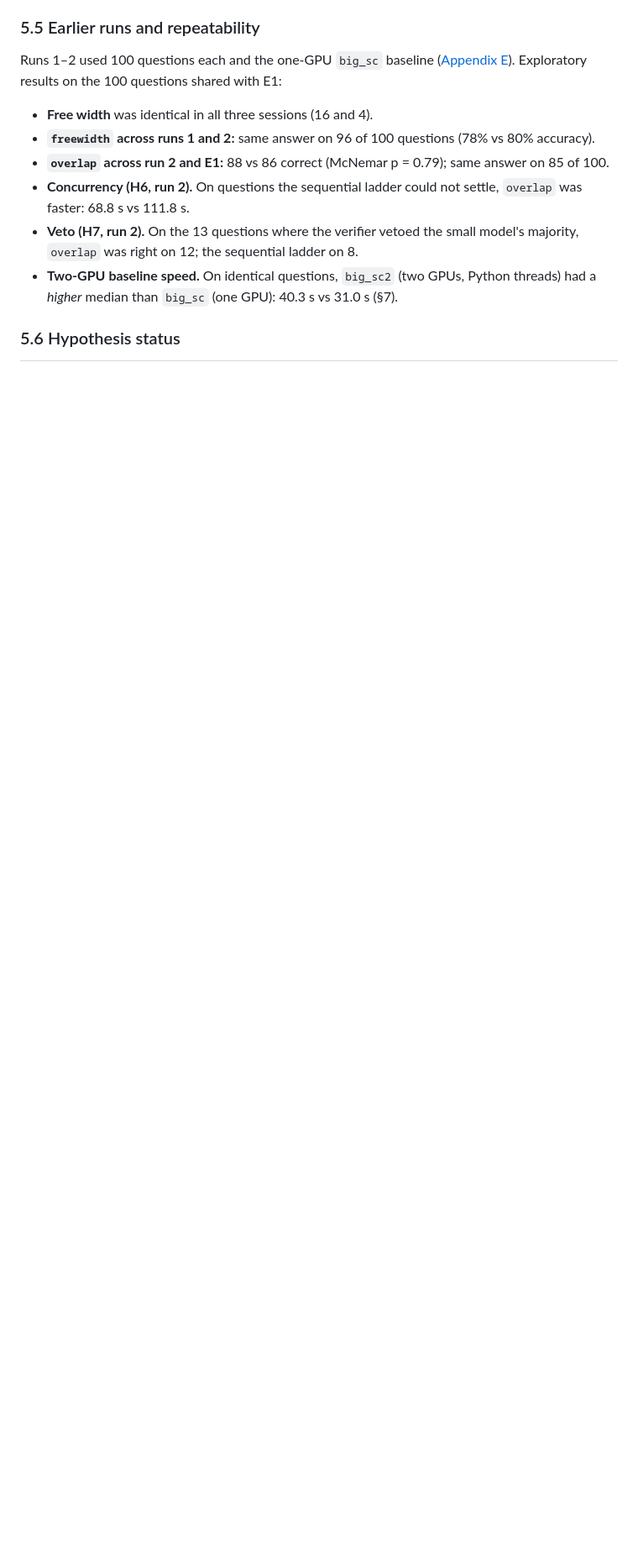
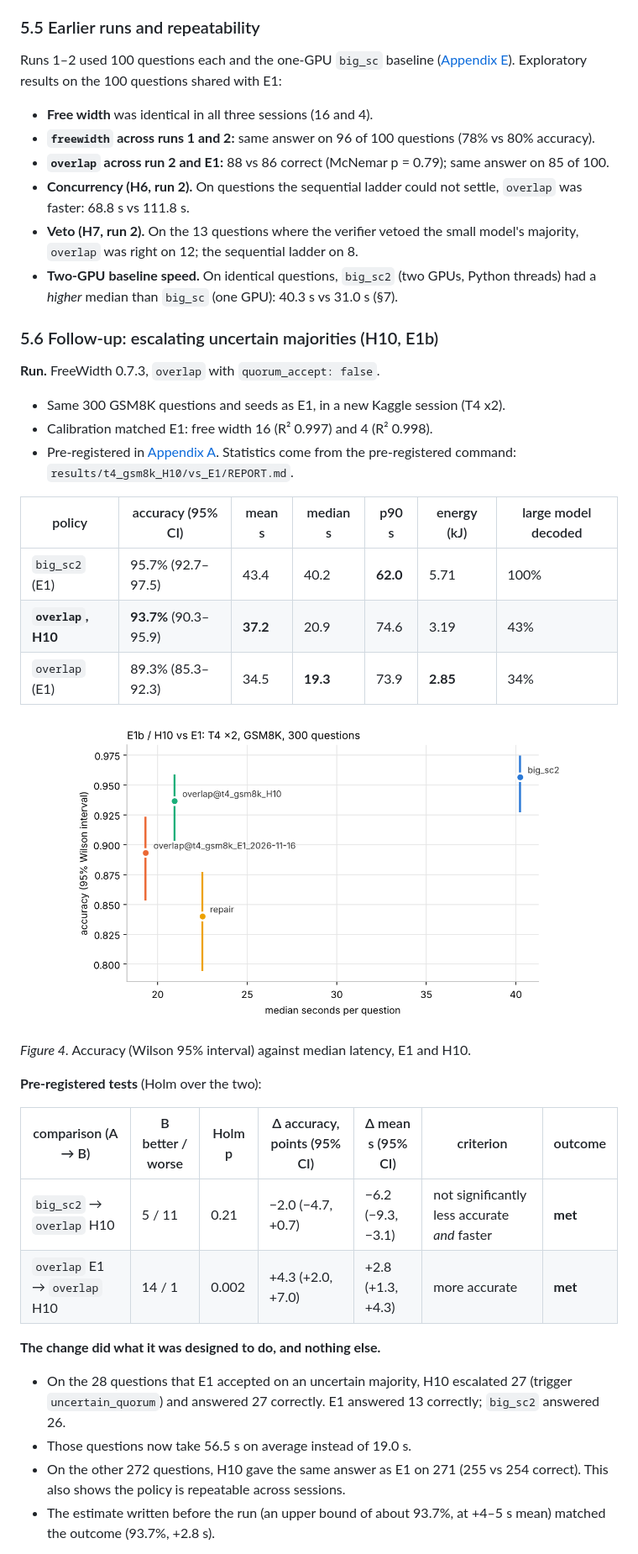
Before and after one commit to Tejascodz/Freewidth, a Markdown page: README.md, the part around one of its changes. Shown at 84% size. GitHub-like rendering; pictures changed too: results/t4_gsm8k_H10/vs_E1/accuracy_latency.png (added); blank space fills up the shorter version.

```diff
--- a/README.md
+++ b/README.md
@@ -274,4 +282,33 @@ Runs 1–2 used 100 questions each and the one-GPU `big_sc` baseline ([Appendix
 - **Veto (H7, run 2).** On the 13 questions where the verifier vetoed the small model's majority, `overlap` was right on 12; the sequential ladder on 8.
 - **Two-GPU baseline speed.** On identical questions, `big_sc2` (two GPUs, Python threads) had a *higher* median than `big_sc` (one GPU): 40.3 s vs 31.0 s (§7).
 
-### 5.6 Hypothesis status
+### 5.6 Follow-up: escalating uncertain majorities (H10, E1b)
+
+**Run.** FreeWidth 0.7.3, `overlap` with `quorum_accept: false`.
+- Same 300 GSM8K questions and seeds as E1, in a new Kaggle session (T4 x2).
+- Calibration matched E1: free width 16 (R² 0.997) and 4 (R² 0.998).
+- Pre-registered in [Appendix A](#appendix-a). Statistics come from the pre-registered command: `results/t4_gsm8k_H10/vs_E1/REPORT.md`.
+
+| policy | accuracy (95% CI) | mean s | median s | p90 s | energy (kJ) | large model decoded |
+|---|---|---|---|---|---|---|
+| `big_sc2` (E1) | 95.7% (92.7–97.5) | 43.4 | 40.2 | **62.0** | 5.71 | 100% |
+| **`overlap`, H10** | **93.7%** (90.3–95.9) | **37.2** | 20.9 | 74.6 | 3.19 | 43% |
+| `overlap` (E1) | 89.3% (85.3–92.3) | 34.5 | **19.3** | 73.9 | **2.85** | 34% |
+
+<p align="center"><img src="results/t4_gsm8k_H10/vs_E1/accuracy_latency.png" width="600" alt="Accuracy versus median latency for big_sc2, overlap in E1 and H10, and repair"></p>
+
+*Figure 4.* Accuracy (Wilson 95% interval) against median latency, E1 and H10.
+
+**Pre-registered tests** (Holm over the two):
+
+| comparison (A → B) | B better / worse | Holm p | Δ accuracy, points (95% CI) | Δ mean s (95% CI) | criterion | outcome |
+|---|---|---|---|---|---|---|
+| `big_sc2` → `overlap` H10 | 5 / 11 | 0.21 | −2.0 (−4.7, +0.7) | −6.2 (−9.3, −3.1) | not significantly less accurate *and* faster | **met** |
+| `overlap` E1 → `overlap` H10 | 14 / 1 | 0.002 | +4.3 (+2.0, +7.0) | +2.8 (+1.3, +4.3) | more accurate | **met** |
+
+**The change did what it was designed to do, and nothing else.**
+- On the 28 questions that E1 accepted on an uncertain majority, H10 escalated 27 (trigger `uncertain_quorum`) and answered 27 correctly. E1 answered 13 correctly; `big_sc2` answered 26.
+- Those questions now take 56.5 s on average instead of 19.0 s.
+- On the other 272 questions, H10 gave the same answer as E1 on 271 (255 vs 254 correct). This also shows the policy is repeatable across sessions.
+- The estimate written before the run (an upper bound of about 93.7%, at +4–5 s mean) matched the outcome (93.7%, +2.8 s).
+
```
Also changed, not shown: other parts of README.md (+29 -9 lines), CHANGELOG.md (+10 -0 lines), results/t4_gsm8k_H10/BENCH.md (added, +7 -0 lines), results/t4_gsm8k_H10/report/accuracy_latency.png (added), 10 other files.
